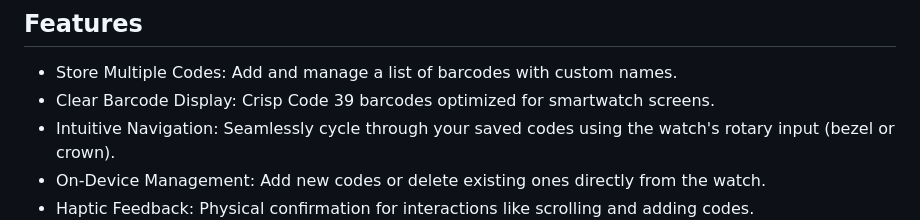
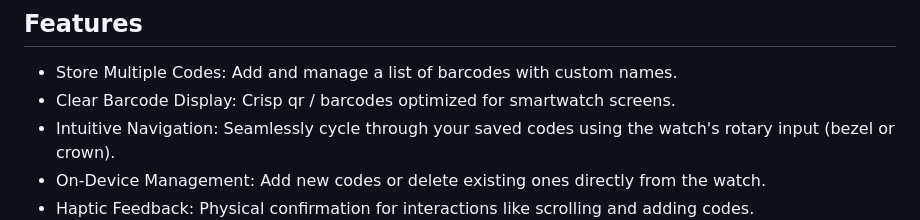
Before and after one commit to techexplorers123/wearcodes, a Markdown page: README.md, the part around the change. Rendered like a GitHub page.

```diff
--- a/README.md
+++ b/README.md
@@ -11,7 +11,7 @@ _A lightweight Flutter app that turns your smartwatch into a digital wallet for
 ## Features
 
 - Store Multiple Codes: Add and manage a list of barcodes with custom names.
-- Clear Barcode Display: Crisp Code 39 barcodes optimized for smartwatch screens.
+- Clear Barcode Display: Crisp qr /  barcodes optimized for smartwatch screens.
 - Intuitive Navigation: Seamlessly cycle through your saved codes using the watch's rotary input (bezel or crown).
 - On-Device Management: Add new codes or delete existing ones directly from the watch.
 - Haptic Feedback: Physical confirmation for interactions like scrolling and adding codes.
```
